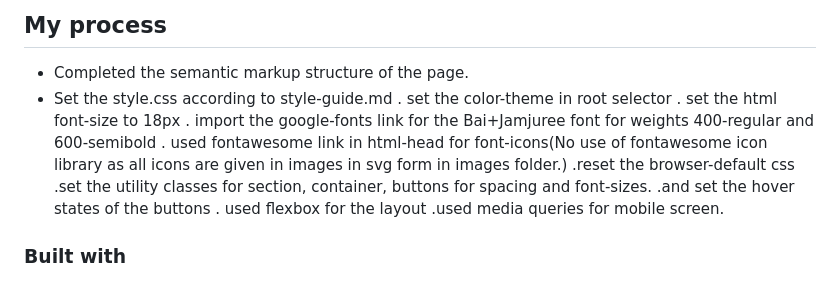
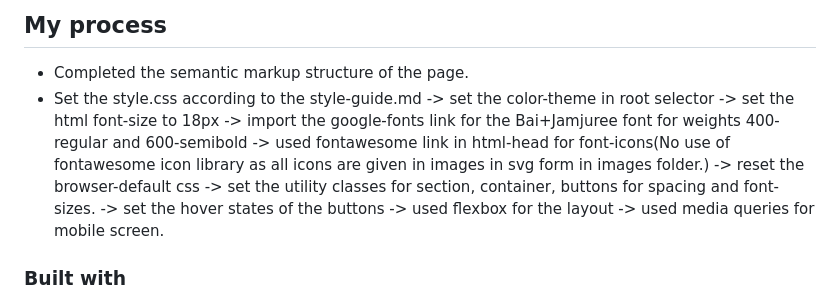
Before and after one commit to Uzmakh/clipboard-landing-page-master, a Markdown page: README.md, the part around the change. GitHub-like rendering.

```diff
--- a/README.md
+++ b/README.md
@@ -38,16 +38,16 @@ Add a screenshot of your solution.
 ## My process
 
 - Completed the semantic markup structure of the page.
-- Set the style.css according to style-guide.md
-  . set the color-theme in root selector
-  . set the html font-size to 18px
-  . import the google-fonts link for the Bai+Jamjuree font for weights 400-regular and 600-semibold
-  . used fontawesome link in html-head for font-icons(No use of fontawesome icon library as all icons are given in images in svg form in images folder.)
-  .reset the browser-default css
-  .set the utility classes for section, container, buttons for spacing and font-sizes.
-  .and set the hover states of the buttons
-  . used flexbox for the layout
-  .used media queries for mobile screen.
+- Set the style.css according to the style-guide.md
+  -> set the color-theme in root selector
+  -> set the html font-size to 18px
+  -> import the google-fonts link for the Bai+Jamjuree font for weights 400-regular and 600-semibold
+  -> used fontawesome link in html-head for font-icons(No use of fontawesome icon library as all icons are given in images in svg form in images folder.)
+  -> reset the browser-default css
+  -> set the utility classes for section, container, buttons for spacing and font-sizes.
+  -> set the hover states of the buttons
+  -> used flexbox for the layout
+  -> used media queries for mobile screen.
 
 ### Built with
 
```
